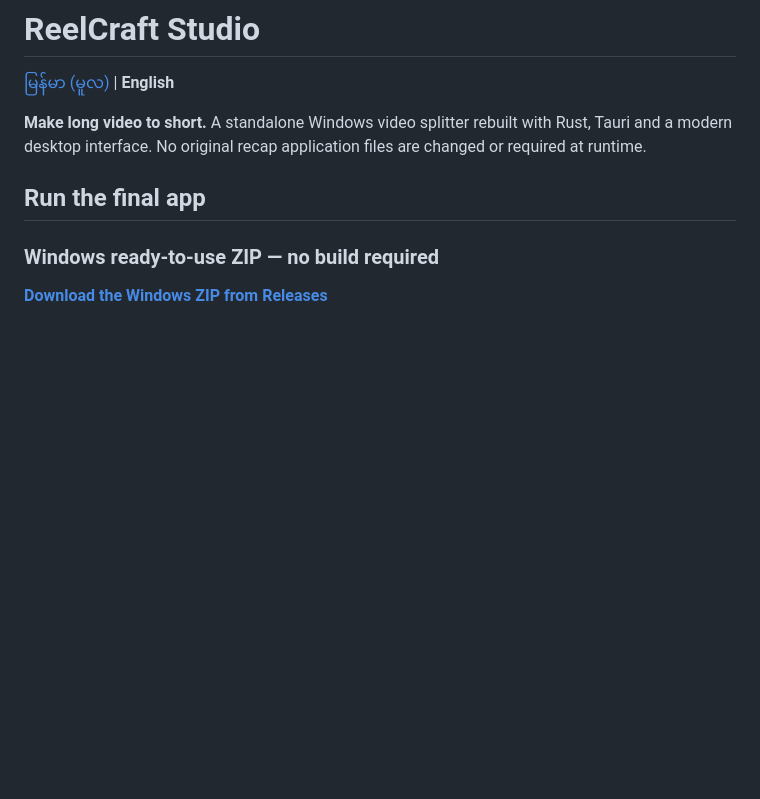
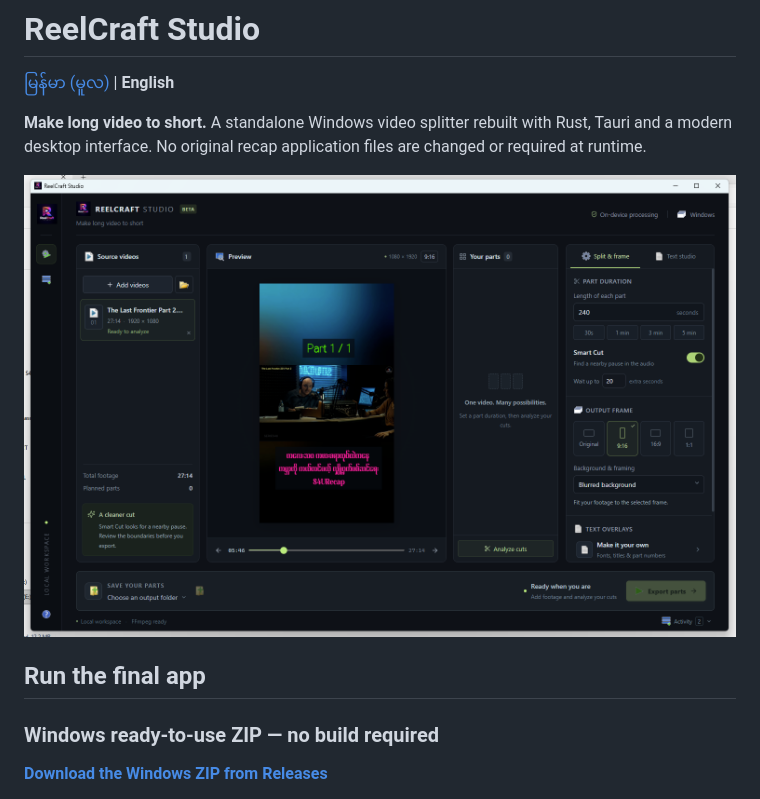
Before and after one commit to isaminnthuaung-ux/ReelCraft-Studio, a Markdown page: README.en.md, the part around the change. Rendered like a GitHub page; pictures changed too: branding/Screenshot_26.png (added); blank space fills up the shorter version.

```diff
--- a/README.en.md
+++ b/README.en.md
@@ -3,6 +3,8 @@
 [မြန်မာ (မူလ)](README.md) | **English**
 
 **Make long video to short.** A standalone Windows video splitter rebuilt with Rust, Tauri and a modern desktop interface. No original recap application files are changed or required at runtime.
+
+![ReelCraft Studio workspace preview](branding/Screenshot_26.png)
 
 ## Run the final app
 
```
Also changed, not shown: README.md (+2 -0 lines).
